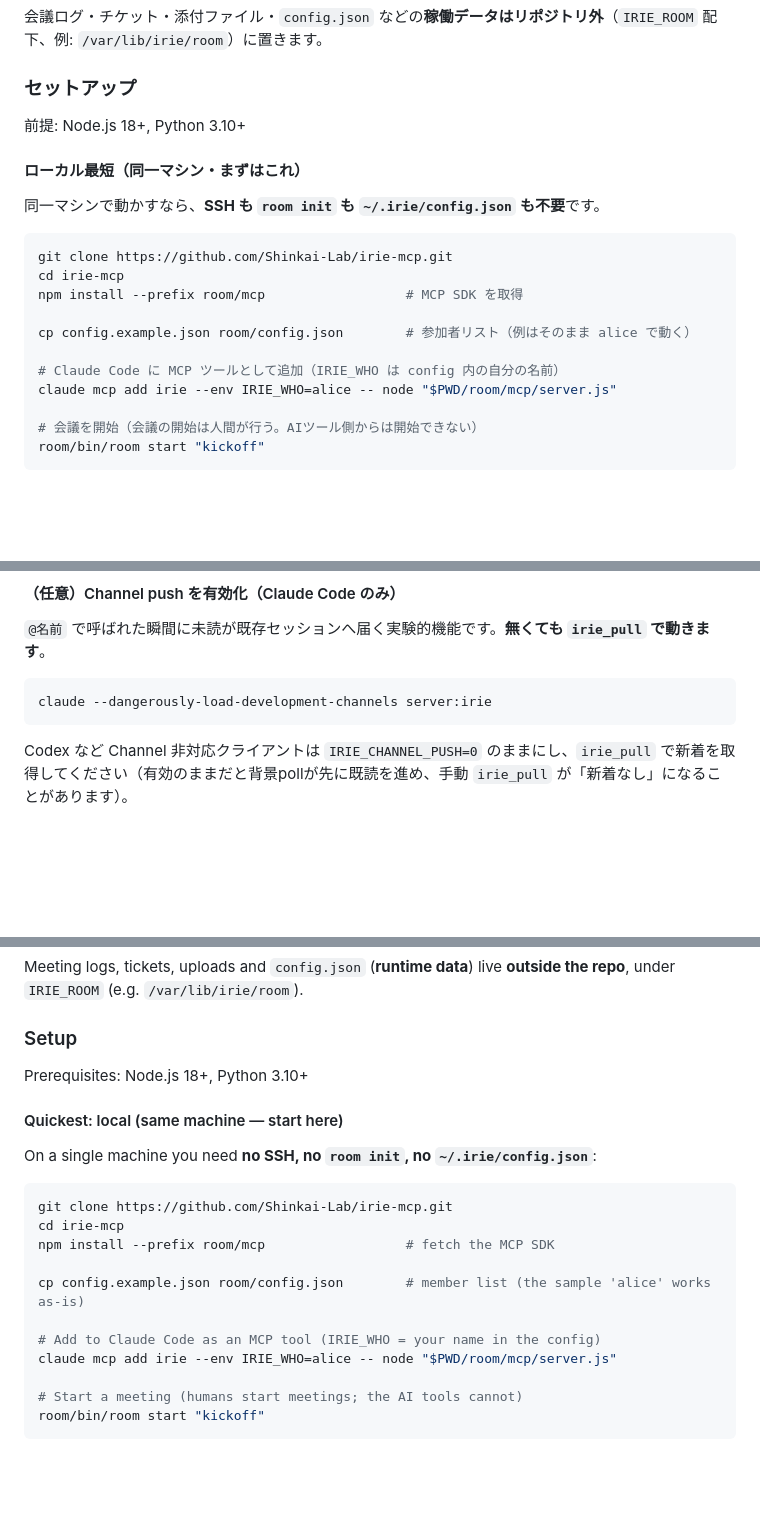
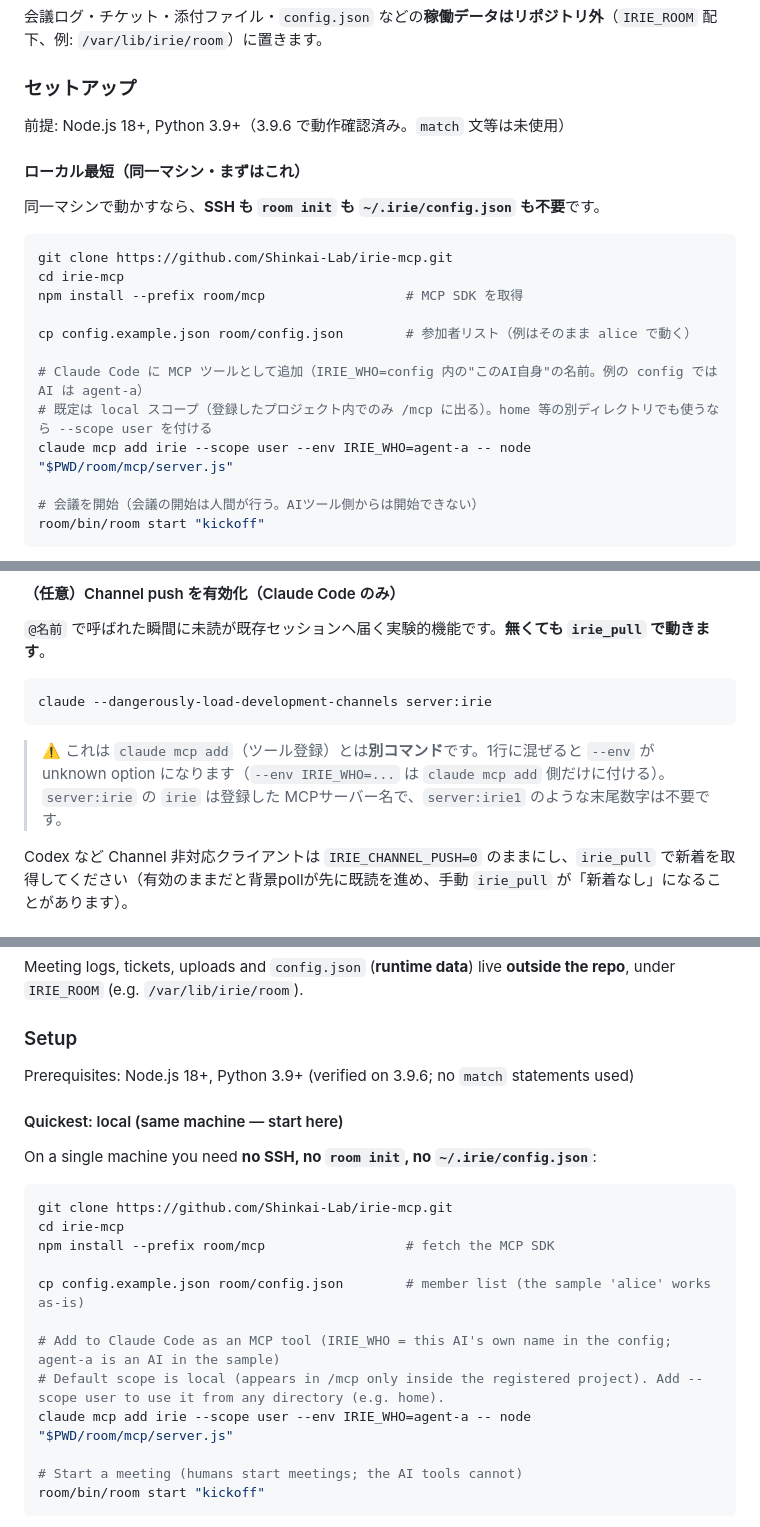
Before and after one commit to Shinkai-Lab/irie-mcp, a Markdown page: README.md, 3 parts joined by grey strips. GitHub-like rendering; blank space fills up the shorter version.

Commit message:
docs: address install troubleshooting from ticket #1
- Python requirement 3.10+ -> 3.9+ (verified on 3.9.6; no match stmts)
- recommend `--scope user` so the MCP tool is visible from any directory
- use agent-a (an AI member of the sample config) instead of alice in the
  `claude mcp add` example
- clarify channel-push is a SEPARATE command from `claude mcp add`
  (don't merge --env; server:irie needs no trailing digit)

Co-Authored-By: Claude Opus 4.8 <noreply@anthropic.com>

````diff
--- a/README.md
+++ b/README.md
@@ -50,7 +50,7 @@ irie-mcp/
 
 ### セットアップ
 
-前提: Node.js 18+, Python 3.10+
+前提: Node.js 18+, Python 3.9+（3.9.6 で動作確認済み。`match` 文等は未使用）
 
 #### ローカル最短（同一マシン・まずはこれ）
 
@@ -63,8 +63,9 @@ npm install --prefix room/mcp                  # MCP SDK を取得
 
 cp config.example.json room/config.json        # 参加者リスト（例はそのまま alice で動く）
 
-# Claude Code に MCP ツールとして追加（IRIE_WHO は config 内の自分の名前）
-claude mcp add irie --env IRIE_WHO=alice -- node "$PWD/room/mcp/server.js"
+# Claude Code に MCP ツールとして追加（IRIE_WHO=config 内の"このAI自身"の名前。例の config では AI は agent-a）
+# 既定は local スコープ（登録したプロジェクト内でのみ /mcp に出る）。home 等の別ディレクトリでも使うなら --scope user を付ける
+claude mcp add irie --scope user --env IRIE_WHO=agent-a -- node "$PWD/room/mcp/server.js"
 
 # 会議を開始（会議の開始は人間が行う。AIツール側からは開始できない）
 room/bin/room start "kickoff"
@@ -100,6 +101,8 @@ MCP設定のサンプル: Claude Code `examples/mcp/claude.mcp.json` / Codex `ex
 ```bash
 claude --dangerously-load-development-channels server:irie
 ```
+
+> ⚠️ これは `claude mcp add`（ツール登録）とは**別コマンド**です。1行に混ぜると `--env` が unknown option になります（`--env IRIE_WHO=...` は `claude mcp add` 側だけに付ける）。`server:irie` の `irie` は登録した MCPサーバー名で、`server:irie1` のような末尾数字は不要です。
 
 Codex など Channel 非対応クライアントは `IRIE_CHANNEL_PUSH=0` のままにし、`irie_pull` で新着を取得してください（有効のままだと背景pollが先に既読を進め、手動 `irie_pull` が「新着なし」になることがあります）。
 
@@ -206,7 +209,7 @@ Meeting logs, tickets, uploads and `config.json` (**runtime data**) live **outsi
 
 ### Setup
 
-Prerequisites: Node.js 18+, Python 3.10+
+Prerequisites: Node.js 18+, Python 3.9+ (verified on 3.9.6; no `match` statements used)
 
 #### Quickest: local (same machine — start here)
 
@@ -219,8 +222,9 @@ npm install --prefix room/mcp                  # fetch the MCP SDK
 
 cp config.example.json room/config.json        # member list (the sample 'alice' works as-is)
 
-# Add to Claude Code as an MCP tool (IRIE_WHO = your name in the config)
-claude mcp add irie --env IRIE_WHO=alice -- node "$PWD/room/mcp/server.js"
+# Add to Claude Code as an MCP tool (IRIE_WHO = this AI's own name in the config; agent-a is an AI in the sample)
+# Default scope is local (appears in /mcp only inside the registered project). Add --scope user to use it from any directory (e.g. home).
+claude mcp add irie --scope user --env IRIE_WHO=agent-a -- node "$PWD/room/mcp/server.js"
 
 # Start a meeting (humans start meetings; the AI tools cannot)
 room/bin/room start "kickoff"
````
Also changed, not shown: other parts of README.md (+2 -0 lines).
